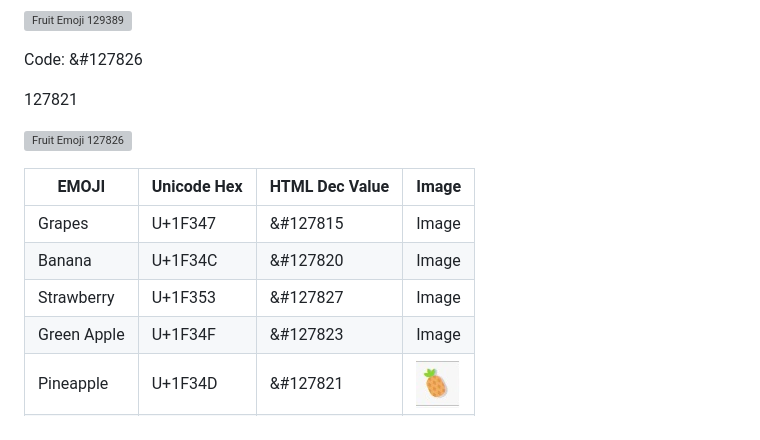
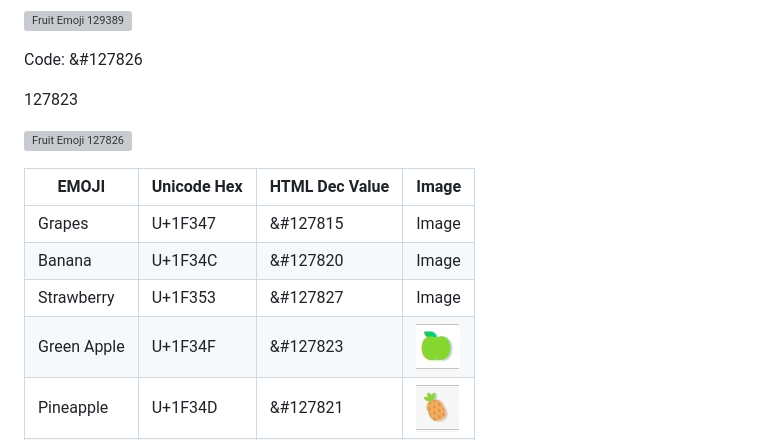
Before and after one commit to mickymacirl/CI-P2-Fruit, a Markdown page: README.md, the part around the change. Rendered like a GitHub page; pictures changed too: assets/readme/127823.jpg (added); grey boxes are pictures that could not be loaded.

Commit message:
add readme emoji table image url and upload for green apple

```diff
--- a/README.md
+++ b/README.md
@@ -91,7 +91,7 @@ Code: &#129389
 
 Code: &#127826
 
-127821
+127823
 
 ![Fruit Emoji 127826](127826.jpg)
 
@@ -100,7 +100,7 @@ Code: &#127826
 | Grapes      | U+1F347     | &#127815       |Image           |
 | Banana      | U+1F34C     | &#127820       |Image           |
 | Strawberry  | U+1F353     | &#127827       |Image           |
-| Green Apple | U+1F34F     | &#127823       |Image           |
+| Green Apple | U+1F34F     | &#127823       |![Fruit Emoji 127823](./assets/readme/127823.jpg)|
 | Pineapple   | U+1F34D     | &#127821       |![Fruit Emoji 127821](./assets/readme/127821.jpg)|
 | Tangerine   | U+1F34A     | &#127818       |![Fruit Emoji 127818](./assets/readme/127818.jpg)|
 | Coconut     | U+1F965     | &#129381       |![Fruit Emoji 129381](./assets/readme/129381.jpg)|
```
